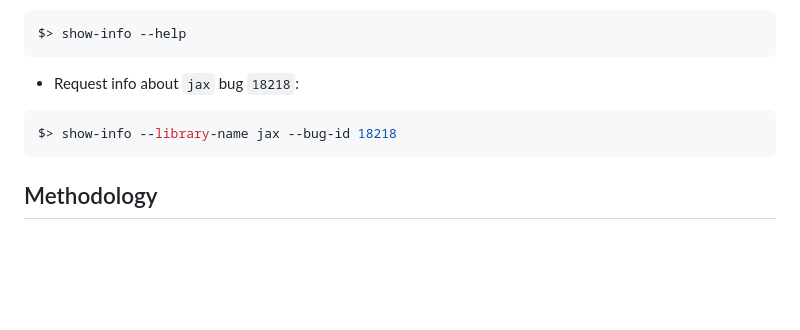
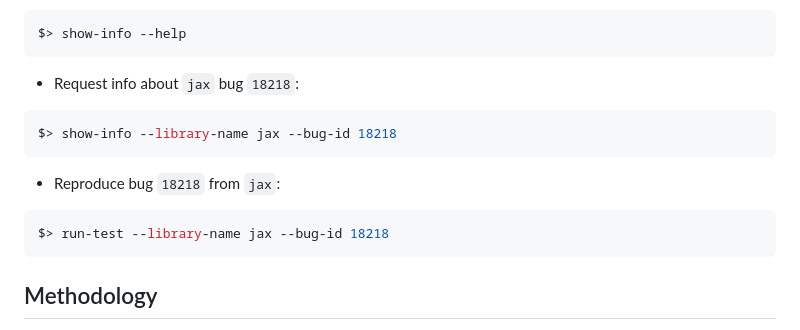
Before and after one commit to ncsu-swat/bugsindlls, a Markdown page: README.md, the part around the change. GitHub-like rendering; blank space fills up the shorter version.

Commit message:
minor change on README.md

````diff
--- a/README.md
+++ b/README.md
@@ -57,6 +57,12 @@ $> show-info --help
 $> show-info --library-name jax --bug-id 18218
 ```
 
+- Reproduce bug ```18218``` from ```jax```:
+
+```Shell
+$> run-test --library-name jax --bug-id 18218
+```
+
 ## Methodology
 
 We used the following method to analyze issues of DNN libraries and create corresponding reproduction scripts. For each DNN library:
````
